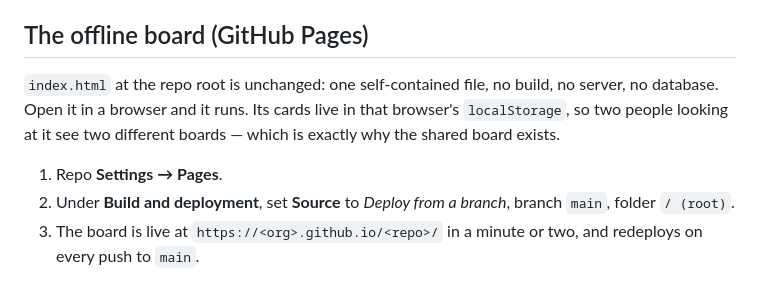
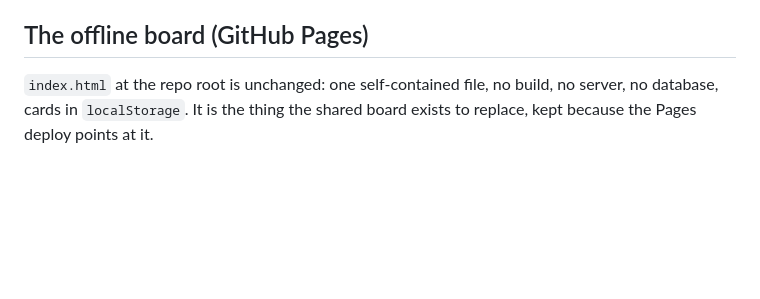
Before and after one commit to nkwsy/wild-mile-board, a Markdown page: README.md, the part around one of its changes. Rendered like a GitHub page; blank space fills up the shorter version.

```diff
--- a/README.md
+++ b/README.md
@@ -83,12 +164,5 @@ then open <http://127.0.0.1:3000>. `npm test` runs the API tests; point
 ## The offline board (GitHub Pages)
 
 `index.html` at the repo root is unchanged: one self-contained file, no build,
-no server, no database. Open it in a browser and it runs. Its cards live in that
-browser's `localStorage`, so two people looking at it see two different boards —
-which is exactly why the shared board exists.
-
-1. Repo **Settings → Pages**.
-2. Under **Build and deployment**, set **Source** to *Deploy from a branch*,
-   branch `main`, folder `/ (root)`.
-3. The board is live at `https://<org>.github.io/<repo>/` in a minute or two,
-   and redeploys on every push to `main`.
+no server, no database, cards in `localStorage`. It is the thing the shared
+board exists to replace, kept because the Pages deploy points at it.
```
Also changed, not shown: other parts of README.md (+139 -58 lines).
